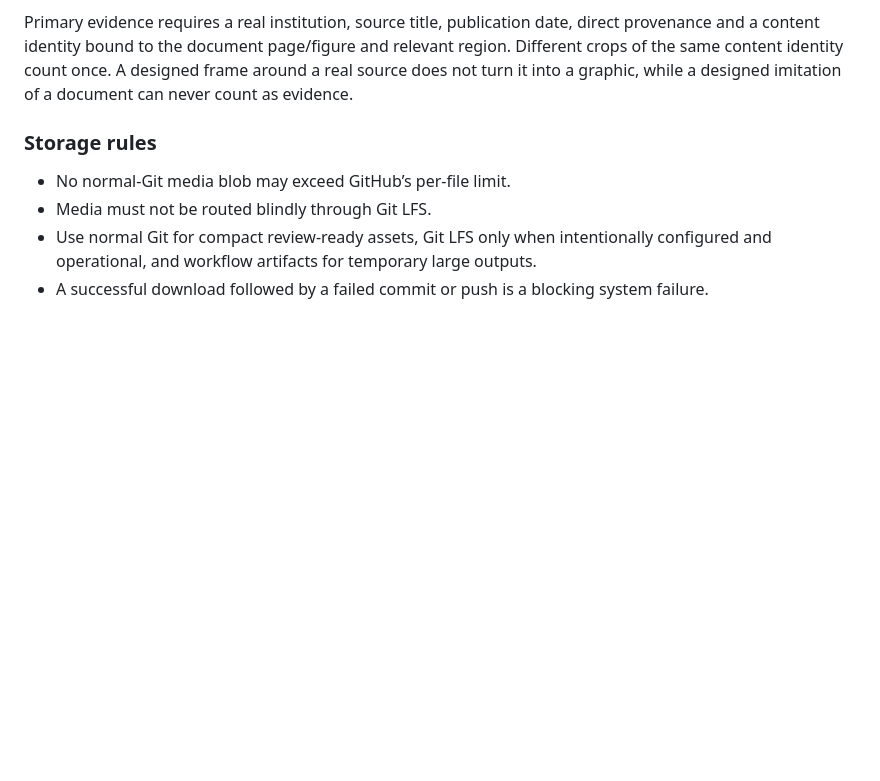
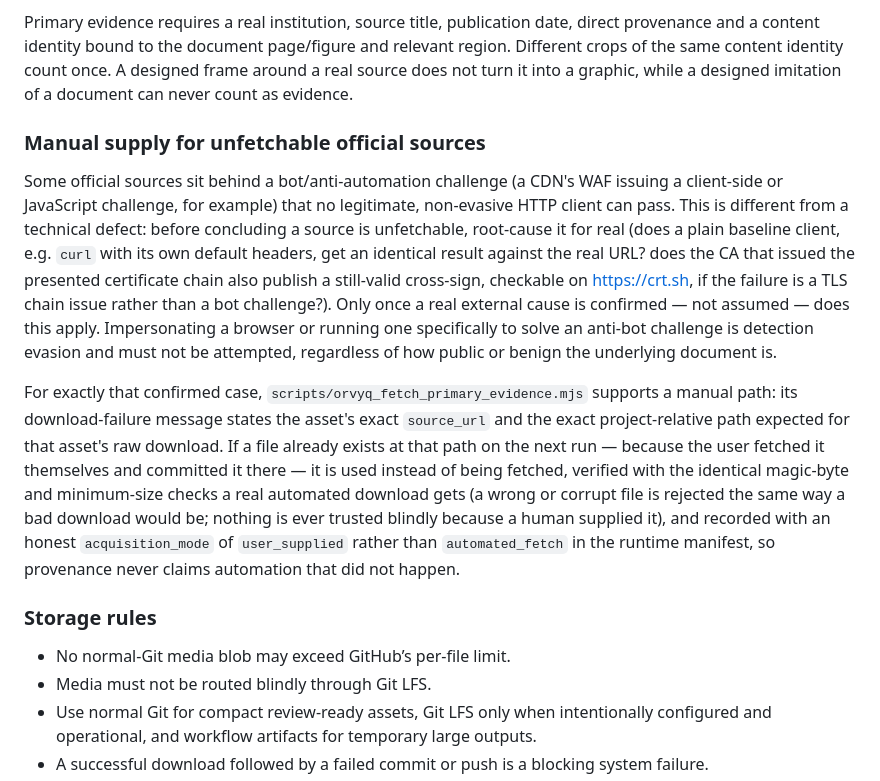
Before and after one commit to brsctncnbrk3-hub/ORVYQ-1, a Markdown page: ORVYQ_SYSTEM.md, the part around the change. GitHub-like rendering; blank space fills up the shorter version.

Commit message:
Document the manual-supply mechanism for unfetchable official sources

```diff
--- a/ORVYQ_SYSTEM.md
+++ b/ORVYQ_SYSTEM.md
@@ -133,6 +133,35 @@ direct provenance and a content identity bound to the document page/figure
 and relevant region. Different crops of the same content identity count once.
 A designed frame around a real source does not turn it into a graphic, while a
 designed imitation of a document can never count as evidence.
+
+### Manual supply for unfetchable official sources
+
+Some official sources sit behind a bot/anti-automation challenge (a CDN's
+WAF issuing a client-side or JavaScript challenge, for example) that no
+legitimate, non-evasive HTTP client can pass. This is different from a
+technical defect: before concluding a source is unfetchable, root-cause it
+for real (does a plain baseline client, e.g. `curl` with its own default
+headers, get an identical result against the real URL? does the CA that
+issued the presented certificate chain also publish a still-valid
+cross-sign, checkable on https://crt.sh, if the failure is a TLS chain
+issue rather than a bot challenge?). Only once a real external cause is
+confirmed — not assumed — does this apply. Impersonating a browser or
+running one specifically to solve an anti-bot challenge is detection
+evasion and must not be attempted, regardless of how public or benign the
+underlying document is.
+
+For exactly that confirmed case, `scripts/orvyq_fetch_primary_evidence.mjs`
+supports a manual path: its download-failure message states the asset's
+exact `source_url` and the exact project-relative path expected for that
+asset's raw download. If a file already exists at that path on the next
+run — because the user fetched it themselves and committed it there — it
+is used instead of being fetched, verified with the identical magic-byte
+and minimum-size checks a real automated download gets (a wrong or corrupt
+file is rejected the same way a bad download would be; nothing is ever
+trusted blindly because a human supplied it), and recorded with an honest
+`acquisition_mode` of `user_supplied` rather than `automated_fetch` in the
+runtime manifest, so provenance never claims automation that did not
+happen.
 
 ### Storage rules
 
```
